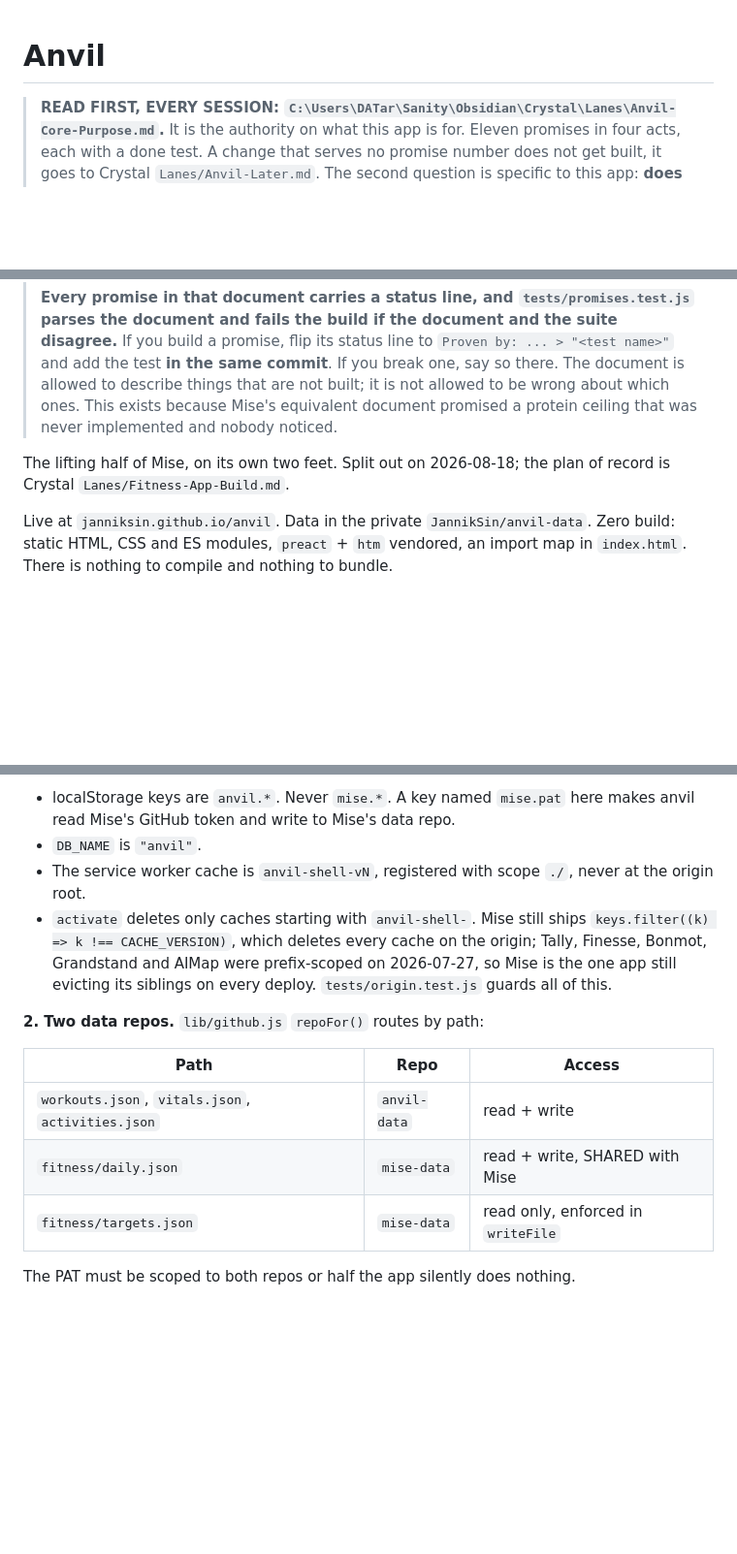
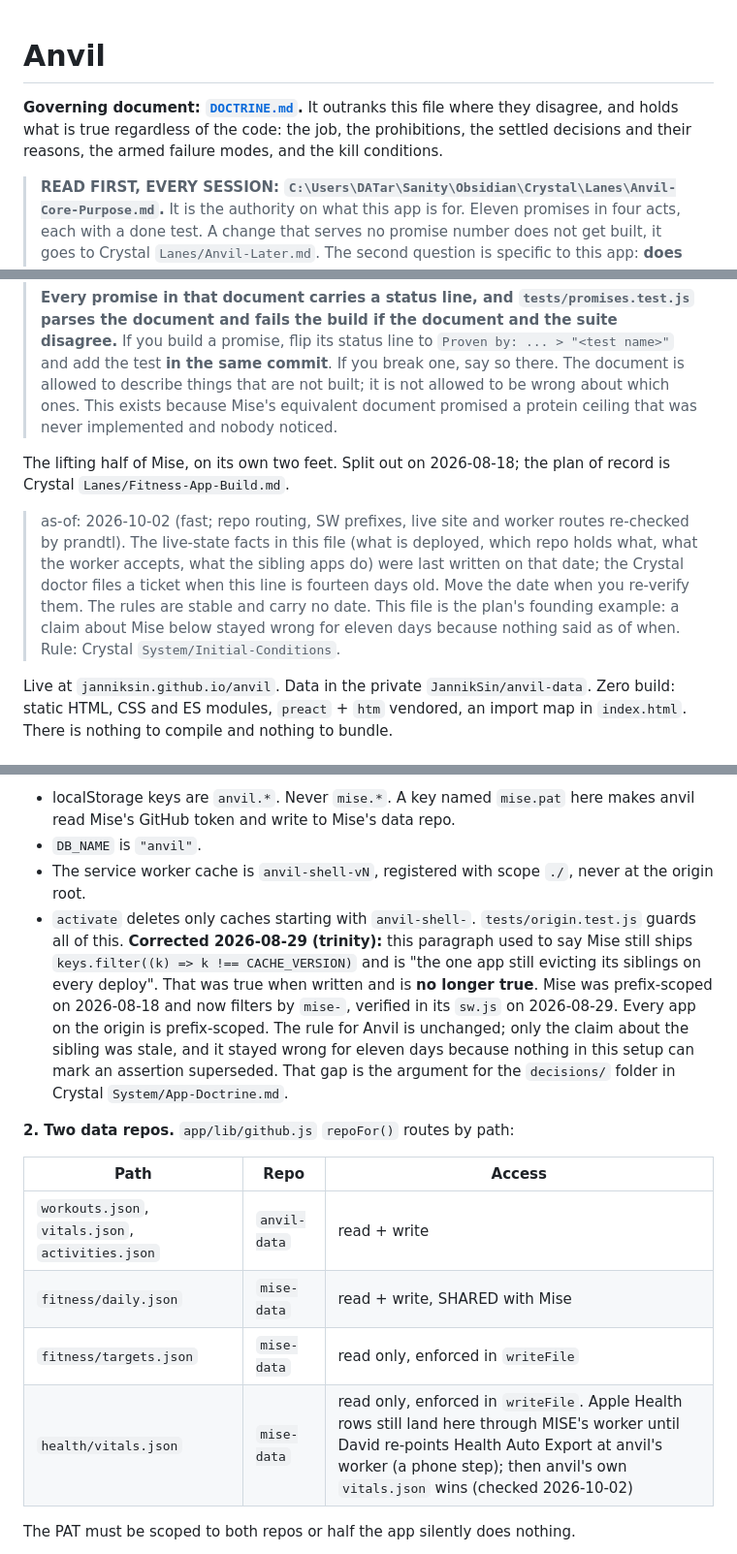
Before and after one commit to JannikSin/anvil, a Markdown page: CLAUDE.md, 3 parts joined by grey strips. Shown at 97% size. Rendered like a GitHub page; blank space fills up the shorter version.

Commit message:
CLAUDE.md: DOCTRINE.md named as the governing document, an as-of line, the corrected sibling-cache paragraph and the health/vitals.json row (doc edit from 2026-10-02, prandtl, found uncommitted 2026-10-13)

```diff
--- a/CLAUDE.md
+++ b/CLAUDE.md
@@ -1,4 +1,8 @@
 # Anvil
+
+**Governing document: [`DOCTRINE.md`](DOCTRINE.md).** It outranks this file where they
+disagree, and holds what is true regardless of the code: the job, the prohibitions, the
+settled decisions and their reasons, the armed failure modes, and the kill conditions.
 
 > **READ FIRST, EVERY SESSION: `C:\Users\DATar\Sanity\Obsidian\Crystal\Lanes\Anvil-Core-Purpose.md`.**
 > It is the authority on what this app is for. Eleven promises in four acts,
@@ -19,6 +23,8 @@
 The lifting half of Mise, on its own two feet. Split out on 2026-08-18; the
 plan of record is Crystal `Lanes/Fitness-App-Build.md`.
 
+> as-of: 2026-10-02 (fast; repo routing, SW prefixes, live site and worker routes re-checked by prandtl). The live-state facts in this file (what is deployed, which repo holds what, what the worker accepts, what the sibling apps do) were last written on that date; the Crystal doctor files a ticket when this line is fourteen days old. Move the date when you re-verify them. The rules are stable and carry no date. This file is the plan's founding example: a claim about Mise below stayed wrong for eleven days because nothing said as of when. Rule: Crystal `System/Initial-Conditions`.
+
 Live at `janniksin.github.io/anvil`. Data in the private `JannikSin/anvil-data`.
 Zero build: static HTML, CSS and ES modules, `preact` + `htm` vendored, an
 import map in `index.html`. There is nothing to compile and nothing to bundle.
@@ -34,19 +40,26 @@ ORIGIN, not per path. That means:
 - `DB_NAME` is `"anvil"`.
 - The service worker cache is `anvil-shell-vN`, registered with scope `./`,
   never at the origin root.
-- `activate` deletes only caches starting with `anvil-shell-`. Mise still ships
-  `keys.filter((k) => k !== CACHE_VERSION)`, which deletes every cache on the
-  origin; Tally, Finesse, Bonmot, Grandstand and AIMap were prefix-scoped on
-  2026-07-27, so Mise is the one app still evicting its siblings on every
-  deploy. `tests/origin.test.js` guards all of this.
+- `activate` deletes only caches starting with `anvil-shell-`.
+  `tests/origin.test.js` guards all of this.
+  **Corrected 2026-08-29 (trinity):** this paragraph used to say Mise still
+  ships `keys.filter((k) => k !== CACHE_VERSION)` and is "the one app still
+  evicting its siblings on every deploy". That was true when written and is
+  **no longer true**. Mise was prefix-scoped on 2026-08-18 and now filters by
+  `mise-`, verified in its `sw.js` on 2026-08-29. Every app on the origin is
+  prefix-scoped. The rule for Anvil is unchanged; only the claim about the
+  sibling was stale, and it stayed wrong for eleven days because nothing in
+  this setup can mark an assertion superseded. That gap is the argument for
+  the `decisions/` folder in Crystal `System/App-Doctrine.md`.
 
-**2. Two data repos.** `lib/github.js` `repoFor()` routes by path:
+**2. Two data repos.** `app/lib/github.js` `repoFor()` routes by path:
 
 | Path | Repo | Access |
 |---|---|---|
 | `workouts.json`, `vitals.json`, `activities.json` | `anvil-data` | read + write |
 | `fitness/daily.json` | `mise-data` | read + write, SHARED with Mise |
 | `fitness/targets.json` | `mise-data` | read only, enforced in `writeFile` |
+| `health/vitals.json` | `mise-data` | read only, enforced in `writeFile`. Apple Health rows still land here through MISE's worker until David re-points Health Auto Export at anvil's worker (a phone step); then anvil's own `vitals.json` wins (checked 2026-10-02) |
 
 The PAT must be scoped to both repos or half the app silently does nothing.
 
```
